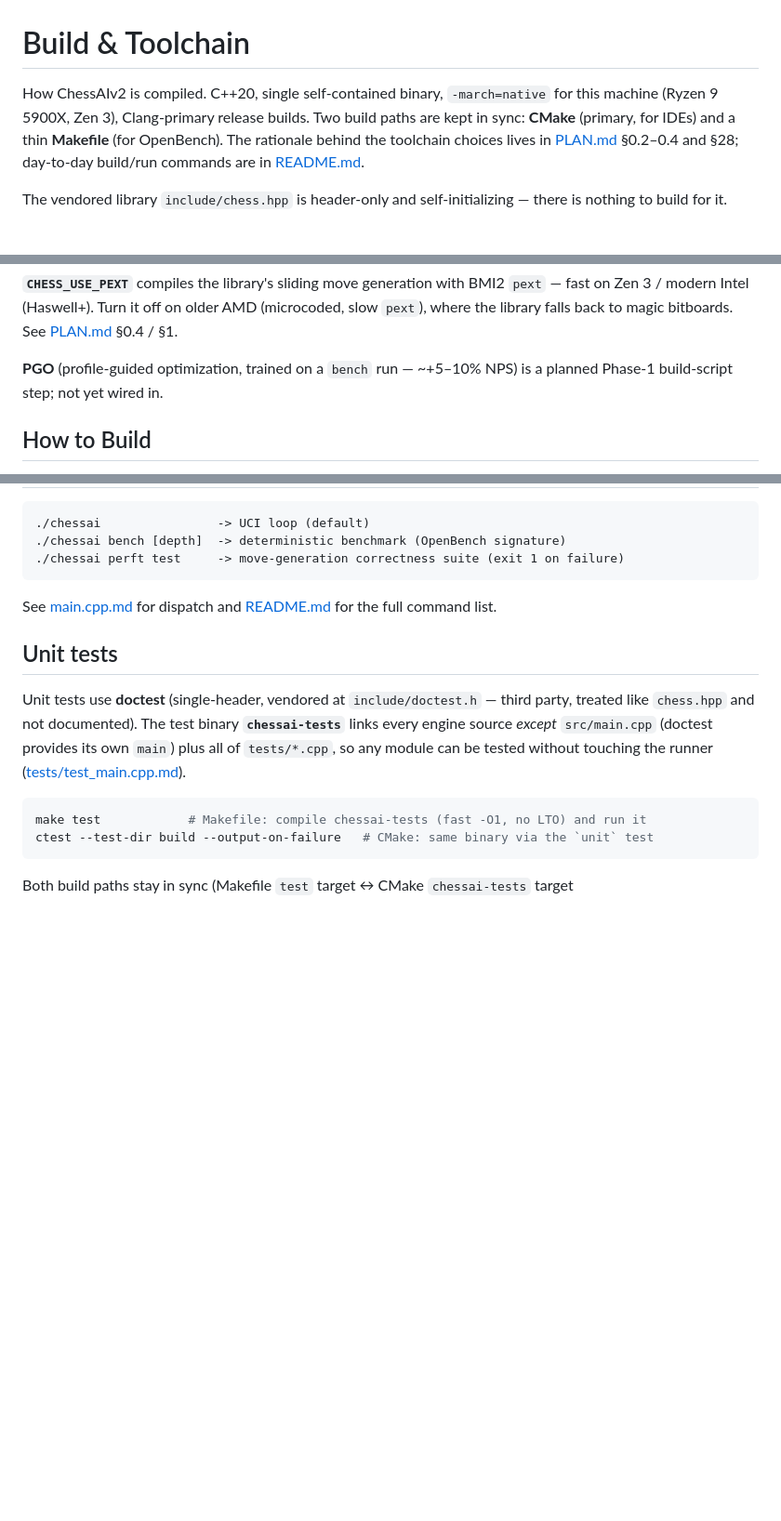
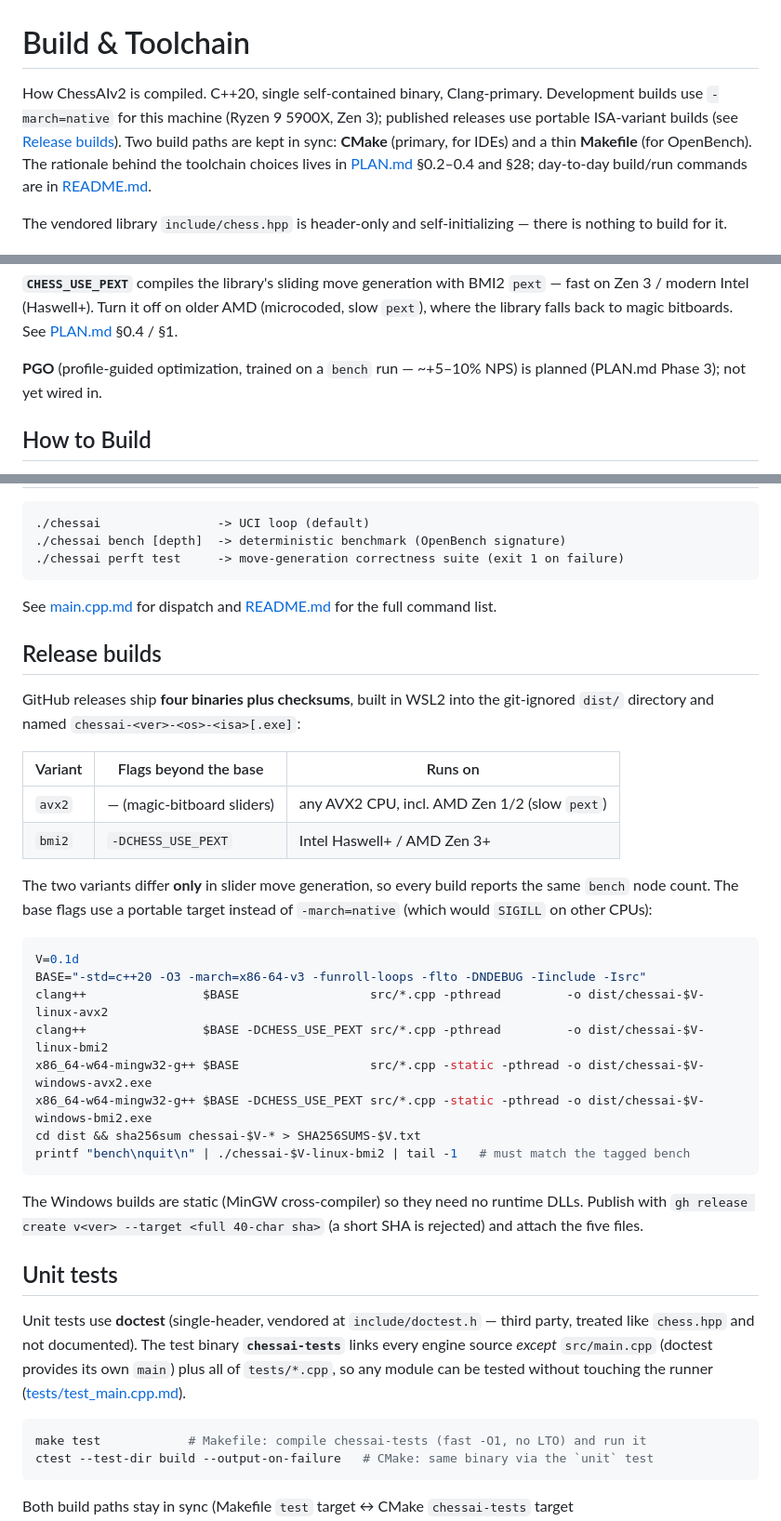
Before and after one commit to Sacha562/ChessAIv2, a Markdown page: build.md, 3 parts joined by grey strips. Shown at 93% size. Drawn GitHub-style; blank space fills up the shorter version.

````diff
--- a/build.md
+++ b/build.md
@@ -1,7 +1,9 @@
 # Build & Toolchain
 
-How ChessAIv2 is compiled. C++20, single self-contained binary, `-march=native` for
-this machine (Ryzen 9 5900X, Zen 3), Clang-primary release builds. Two build paths
+How ChessAIv2 is compiled. C++20, single self-contained binary, Clang-primary.
+Development builds use `-march=native` for this machine (Ryzen 9 5900X, Zen 3);
+published releases use portable ISA-variant builds (see
+[Release builds](#release-builds)). Two build paths
 are kept in sync: **CMake** (primary, for IDEs) and a thin **Makefile** (for
 OpenBench). The rationale behind the toolchain choices lives in
 [PLAN.md](PLAN.md) §0.2–0.4 and §28; day-to-day build/run commands are in
@@ -43,8 +45,8 @@ and the tools via their named targets (`make tuner`, `make extract`).
 slow `pext`), where the library falls back to magic bitboards. See
 [PLAN.md](PLAN.md) §0.4 / §1.
 
-**PGO** (profile-guided optimization, trained on a `bench` run — ~+5–10% NPS) is a
-planned Phase-1 build-script step; not yet wired in.
+**PGO** (profile-guided optimization, trained on a `bench` run — ~+5–10% NPS) is
+planned (PLAN.md Phase 3); not yet wired in.
 
 ## How to Build
 
@@ -85,6 +87,35 @@ unsigned binary — hence WSL2 for actually executing it.
 See [main.cpp.md](src/main.cpp.md) for dispatch and [README.md](README.md) for the
 full command list.
 
+## Release builds
+
+GitHub releases ship **four binaries plus checksums**, built in WSL2 into the
+git-ignored `dist/` directory and named `chessai-<ver>-<os>-<isa>[.exe]`:
+
+| Variant | Flags beyond the base | Runs on |
+|---------|----------------------|---------|
+| `avx2` | — (magic-bitboard sliders) | any AVX2 CPU, incl. AMD Zen 1/2 (slow `pext`) |
+| `bmi2` | `-DCHESS_USE_PEXT` | Intel Haswell+ / AMD Zen 3+ |
+
+The two variants differ **only** in slider move generation, so every build reports the
+same `bench` node count. The base flags use a portable target instead of
+`-march=native` (which would `SIGILL` on other CPUs):
+
+```bash
+V=0.1d
+BASE="-std=c++20 -O3 -march=x86-64-v3 -funroll-loops -flto -DNDEBUG -Iinclude -Isrc"
+clang++                $BASE                  src/*.cpp -pthread         -o dist/chessai-$V-linux-avx2
+clang++                $BASE -DCHESS_USE_PEXT src/*.cpp -pthread         -o dist/chessai-$V-linux-bmi2
+x86_64-w64-mingw32-g++ $BASE                  src/*.cpp -static -pthread -o dist/chessai-$V-windows-avx2.exe
+x86_64-w64-mingw32-g++ $BASE -DCHESS_USE_PEXT src/*.cpp -static -pthread -o dist/chessai-$V-windows-bmi2.exe
+cd dist && sha256sum chessai-$V-* > SHA256SUMS-$V.txt
+printf "bench\nquit\n" | ./chessai-$V-linux-bmi2 | tail -1   # must match the tagged bench
+```
+
+The Windows builds are static (MinGW cross-compiler) so they need no runtime DLLs.
+Publish with `gh release create v<ver> --target <full 40-char sha>` (a short SHA is
+rejected) and attach the five files.
+
 ## Unit tests
 
 Unit tests use **doctest** (single-header, vendored at `include/doctest.h` — third
````
Also changed, not shown: other parts of build.md (+13 -5 lines), tools/tune.cpp.md (+2 -2 lines).
